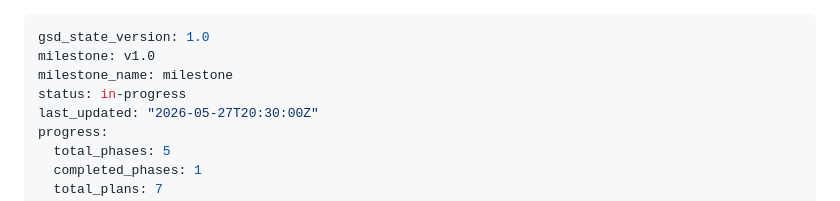
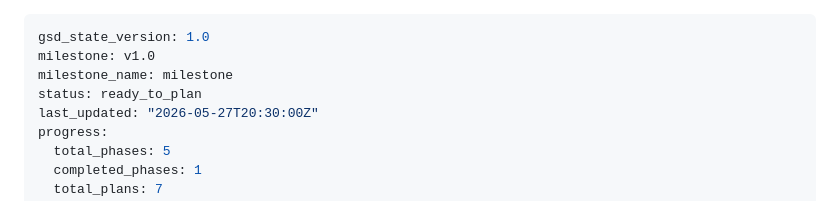
Before and after one commit to scuiki/tcc.edm.kt, a Markdown page: .planning/STATE.md, the part around the change. Drawn GitHub-style.

Commit message:
docs(state): marcar status ready_to_plan após gsd-sdk phase.complete 01

```diff
--- a/.planning/STATE.md
+++ b/.planning/STATE.md
@@ -2,7 +2,7 @@
 gsd_state_version: 1.0
 milestone: v1.0
 milestone_name: milestone
-status: in-progress
+status: ready_to_plan
 last_updated: "2026-05-27T20:30:00Z"
 progress:
   total_phases: 5
```
